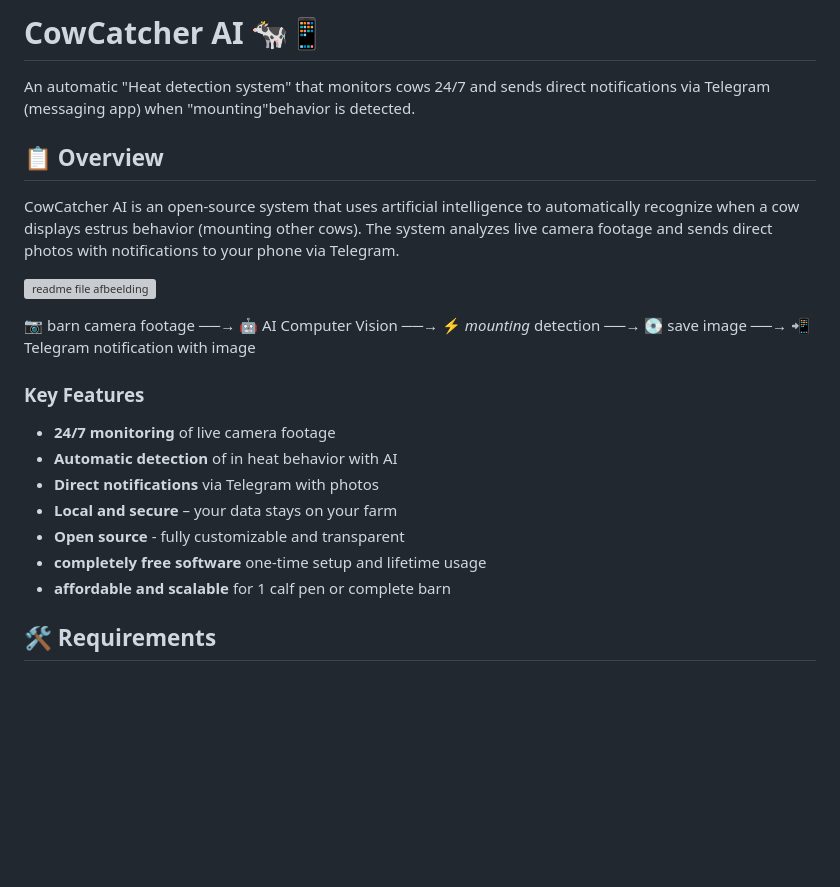
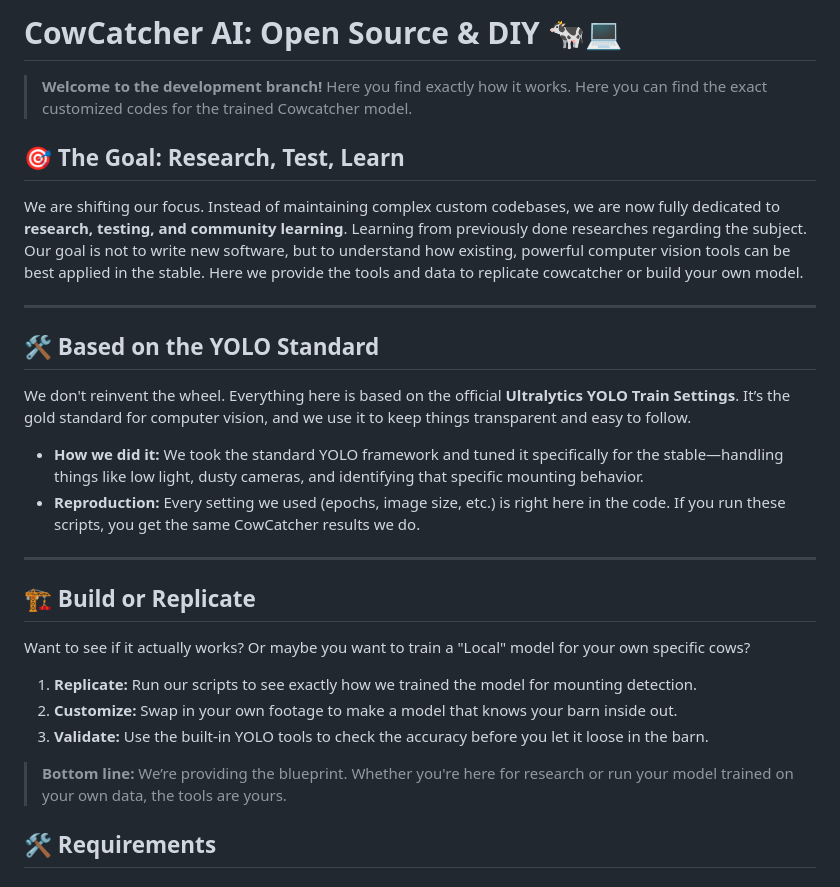
Before and after one commit to CowCatcherAI/CowCatcherAI, a Markdown page: README.md, the part around the change. Rendered like a GitHub page; blank space fills up the shorter version; grey boxes are pictures that could not be loaded.

```diff
--- a/README.md
+++ b/README.md
@@ -1,23 +1,29 @@
-# CowCatcher AI 🐄📱
+# CowCatcher AI: Open Source & DIY 🐄💻
 
-An automatic "Heat detection system" that monitors cows 24/7 and sends direct notifications via Telegram (messaging app) when "mounting"behavior is detected.
+> **Welcome to the development branch!** Here you find exactly how it works. Here you can find the exact customized codes for the trained Cowcatcher model.
 
-## 📋 Overview
+## 🎯 The Goal: Research, Test, Learn
+We are shifting our focus. Instead of maintaining complex custom codebases, we are now fully dedicated to **research, testing, and community learning**. Learning from previously done researches regarding the subject.
+Our goal is not to write new software, but to understand how existing, powerful computer vision tools can be best applied in the stable. Here we provide the tools and data to replicate cowcatcher or build your own model.
 
-CowCatcher AI is an open-source system that uses artificial intelligence to automatically recognize when a cow displays estrus behavior (mounting other cows). The system analyzes live camera footage and sends direct photos with notifications to your phone via Telegram.
+---
 
-![readme file afbeelding](https://github.com/user-attachments/assets/cee1e5f5-f9ae-4241-b8ad-8a9313b4a70c)
+## 🛠️ Based on the YOLO Standard
+We don't reinvent the wheel. Everything here is based on the official **Ultralytics YOLO Train Settings**. It’s the gold standard for computer vision, and we use it to keep things transparent and easy to follow.
 
-📷 barn camera footage ──→ 🤖 AI Computer Vision ──→ ⚡ *mounting* detection ──→ 💽 save image ──→ 📲 Telegram notification with image
+* **How we did it:** We took the standard YOLO framework and tuned it specifically for the stable—handling things like low light, dusty cameras, and identifying that specific mounting behavior.
+* **Reproduction:** Every setting we used (epochs, image size, etc.) is right here in the code. If you run these scripts, you get the same CowCatcher results we do.
 
-### Key Features
-- **24/7 monitoring** of live camera footage
-- **Automatic detection** of in heat behavior with AI
-- **Direct notifications** via Telegram with photos
-- **Local and secure** – your data stays on your farm
-- **Open source** - fully customizable and transparent
-- **completely free software** one-time setup and lifetime usage
-- **affordable and scalable** for 1 calf pen or complete barn
+---
+
+## 🏗️ Build or Replicate
+Want to see if it actually works? Or maybe you want to train a "Local" model for your own specific cows?
+
+1.  **Replicate:** Run our scripts to see exactly how we trained the model for mounting detection.
+2.  **Customize:** Swap in your own footage to make a model that knows your barn inside out.
+3.  **Validate:** Use the built-in YOLO tools to check the accuracy before you let it loose in the barn.
+
+> **Bottom line:** We’re providing the blueprint. Whether you're here for research or run your model trained on your own data, the tools are yours.
 
 ## 🛠️ Requirements
 
```
